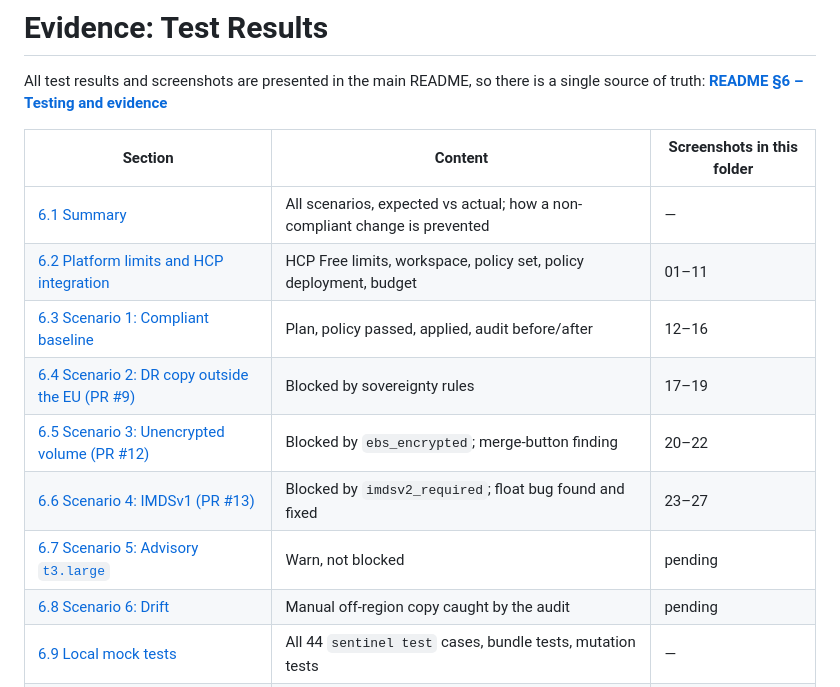
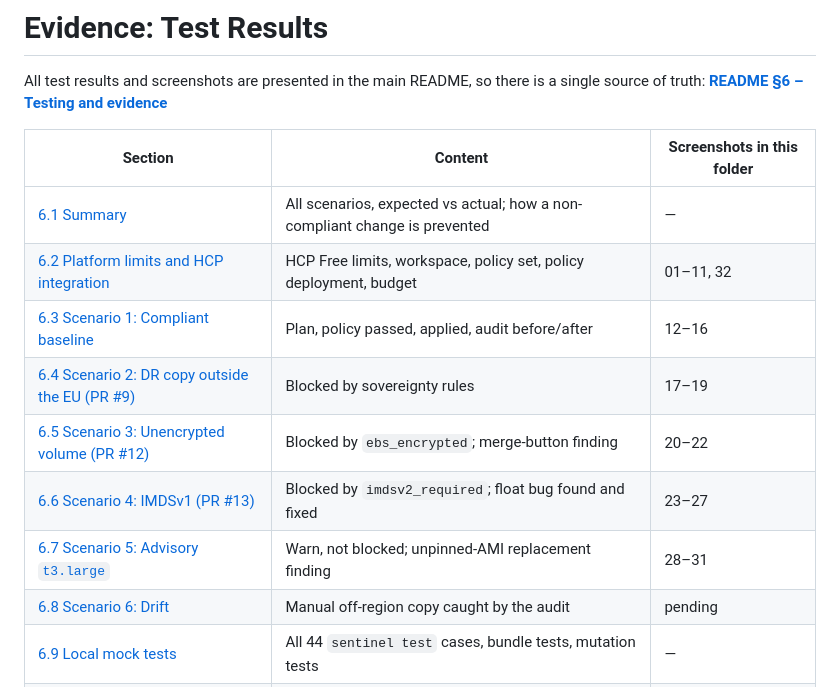
Before and after one commit to L00205332/ATUL0012345-sentinel-sovereignty, a Markdown page: documentation/evidence/test-results.md, the part around the change. GitHub-like rendering.

```diff
--- a/documentation/evidence/test-results.md
+++ b/documentation/evidence/test-results.md
@@ -6,12 +6,12 @@ All test results and screenshots are presented in the main README, so there is a
 | Section | Content | Screenshots in this folder |
 |---|---|---|
 | [6.1 Summary](../../README.md#61-summary) | All scenarios, expected vs actual; how a non-compliant change is prevented | — |
-| [6.2 Platform limits and HCP integration](../../README.md#62-platform-limits-and-hcp-integration) | HCP Free limits, workspace, policy set, policy deployment, budget | 01–11 |
+| [6.2 Platform limits and HCP integration](../../README.md#62-platform-limits-and-hcp-integration) | HCP Free limits, workspace, policy set, policy deployment, budget | 01–11, 32 |
 | [6.3 Scenario 1: Compliant baseline](../../README.md#63-scenario-1-compliant-baseline-applied) | Plan, policy passed, applied, audit before/after | 12–16 |
 | [6.4 Scenario 2: DR copy outside the EU (PR #9)](../../README.md#64-scenario-2-dr-copy-outside-the-eu-pr-9-blocked) | Blocked by sovereignty rules | 17–19 |
 | [6.5 Scenario 3: Unencrypted volume (PR #12)](../../README.md#65-scenario-3-unencrypted-ebs-volume-pr-12-blocked) | Blocked by `ebs_encrypted`; merge-button finding | 20–22 |
 | [6.6 Scenario 4: IMDSv1 (PR #13)](../../README.md#66-scenario-4-imdsv1-allowed-pr-13-blocked-and-a-policy-bug-found) | Blocked by `imdsv2_required`; float bug found and fixed | 23–27 |
-| [6.7 Scenario 5: Advisory `t3.large`](../../README.md#67-scenario-5-advisory-t3large) | Warn, not blocked | pending |
+| [6.7 Scenario 5: Advisory `t3.large`](../../README.md#67-scenario-5-advisory-t3large) | Warn, not blocked; unpinned-AMI replacement finding | 28–31 |
 | [6.8 Scenario 6: Drift](../../README.md#68-scenario-6-drift-manual-off-region-copy) | Manual off-region copy caught by the audit | pending |
 | [6.9 Local mock tests](../../README.md#69-local-mock-tests-sentinel-test) | All 44 `sentinel test` cases, bundle tests, mutation tests | — |
 | [6.10 What the real mocks showed](../../README.md#610-what-the-real-mocks-showed) | Findings from real HCP plan data; mock redaction | — |
```
Also changed, not shown: README.md (+41 -5 lines), prompts.md (+6 -0 lines), documentation/evidence/28-pr17-t3large-policy-passed-advisory.png (added), documentation/evidence/29-pr17-t3large-advisory-warn-log.png (added), documentation/evidence/30-pr17-t3large-github-checks-passed.png (added), documentation/evidence/31-pr17-t3large-plan-instance-replaced.png (added), documentation/evidence/32-policy-set-after-float-fix.png (added).
